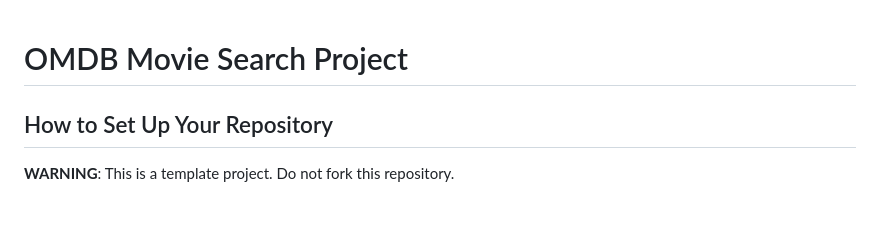
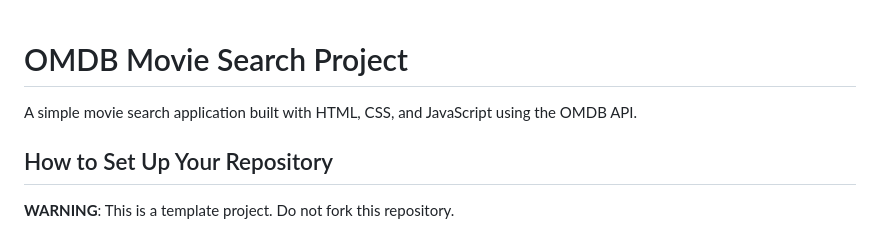
Before and after one commit to aysenur-dogan/omdb-project, a Markdown page: README.md, the part around the change. Drawn GitHub-style.

```diff
--- a/README.md
+++ b/README.md
@@ -1,4 +1,6 @@
 # OMDB Movie Search Project
+
+A simple movie search application built with HTML, CSS, and JavaScript using the OMDB API.
 
 ## How to Set Up Your Repository
 
```
